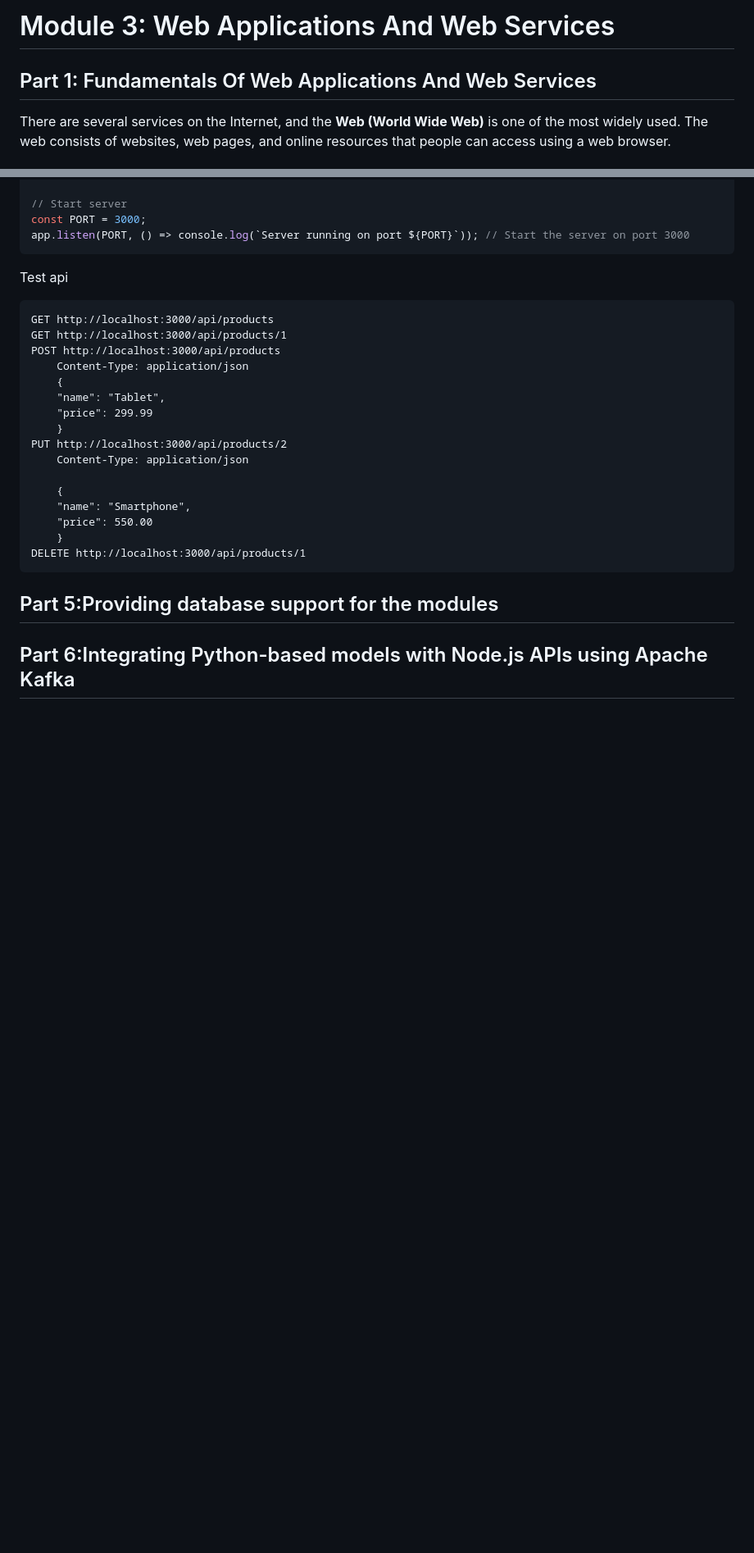
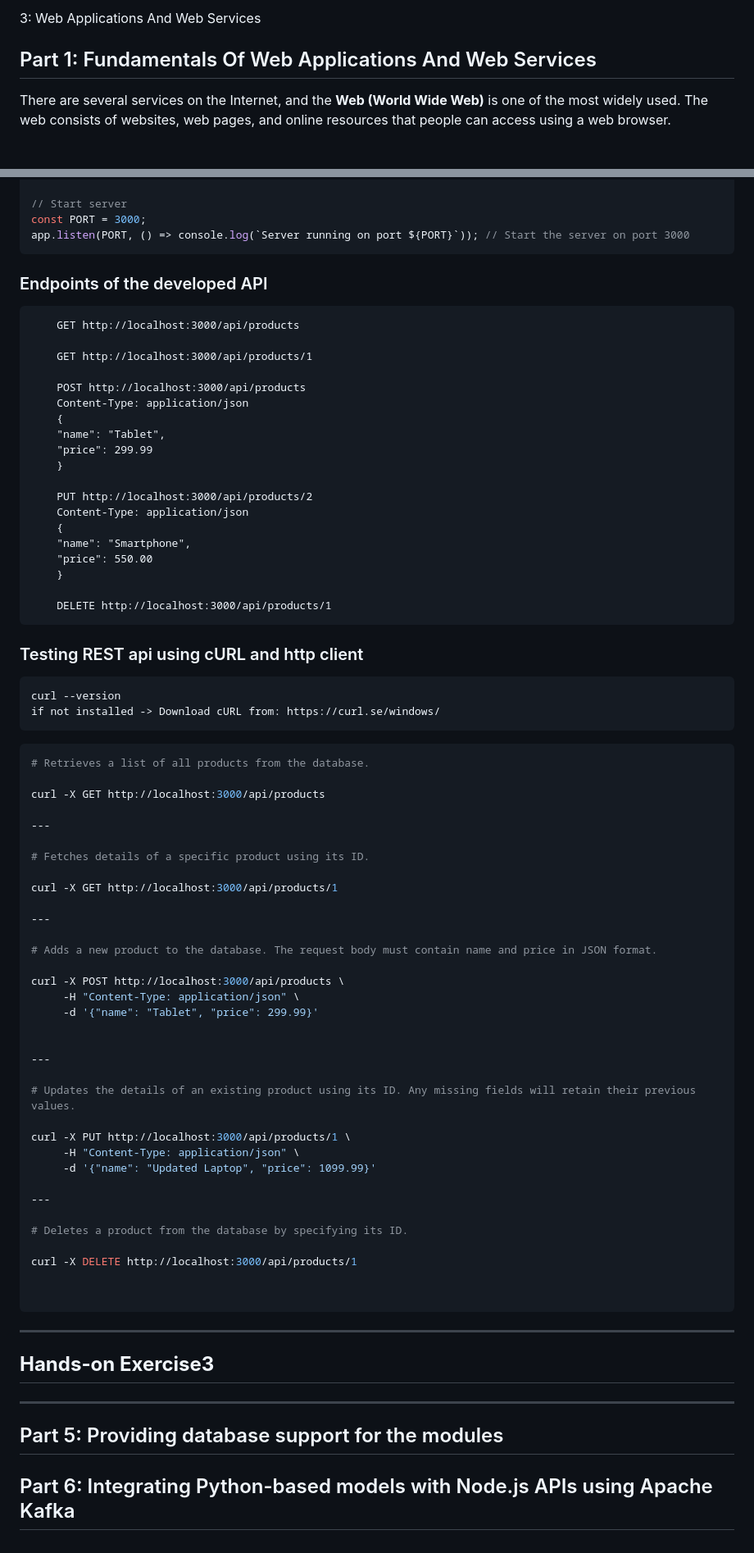
Before and after one commit to cllckn/decision-support-systems, a Markdown page: module3/README.md, 2 parts joined by grey strips. Shown: that part at 82% size. Drawn GitHub-style; blank space fills up the shorter version.

Commit message:
Module 3: Web Applications And Web Services

````diff
--- a/module3/README.md
+++ b/module3/README.md
@@ -1,4 +1,4 @@
-# Module 3: Web Applications And Web Services
+3: Web Applications And Web Services
 
 
 ## Part 1: Fundamentals Of Web Applications And Web Services
@@ -566,34 +554,86 @@ app.delete("/api/products/:id", (req, res) => {
 const PORT = 3000;
 app.listen(PORT, () => console.log(`Server running on port ${PORT}`)); // Start the server on port 3000
 ```
-Test api
 
-    GET http://localhost:3000/api/products
-    GET http://localhost:3000/api/products/1
-    POST http://localhost:3000/api/products
+### Endpoints of the developed API
+
+        GET http://localhost:3000/api/products
+
+        GET http://localhost:3000/api/products/1
+
+        POST http://localhost:3000/api/products
         Content-Type: application/json
         {
         "name": "Tablet",
         "price": 299.99
         }
-    PUT http://localhost:3000/api/products/2
+
+        PUT http://localhost:3000/api/products/2
         Content-Type: application/json
-
         {
         "name": "Smartphone",
         "price": 550.00
         }
-    DELETE http://localhost:3000/api/products/1
+
+        DELETE http://localhost:3000/api/products/1
+
+
+### Testing REST api using cURL and http client
+
+    curl --version
+    if not installed -> Download cURL from: https://curl.se/windows/
+
+
+```sh
+# Retrieves a list of all products from the database.
+
+curl -X GET http://localhost:3000/api/products
+
+---
+
+# Fetches details of a specific product using its ID.
+
+curl -X GET http://localhost:3000/api/products/1
+
+---
+
+# Adds a new product to the database. The request body must contain name and price in JSON format.
+
+curl -X POST http://localhost:3000/api/products \
+     -H "Content-Type: application/json" \
+     -d '{"name": "Tablet", "price": 299.99}'
+
+
+---
+
+# Updates the details of an existing product using its ID. Any missing fields will retain their previous values.
+
+curl -X PUT http://localhost:3000/api/products/1 \
+     -H "Content-Type: application/json" \
+     -d '{"name": "Updated Laptop", "price": 1099.99}'
+
+---
+
+# Deletes a product from the database by specifying its ID.
+
+curl -X DELETE http://localhost:3000/api/products/1
+
+
+```
 
 
 
 
+---
+## **Hands-on Exercise3**
+
+---
 
 
-## Part 5:Providing database support for the modules
+
+## Part 5: Providing database support for the modules
 
 
 
 
-
-## Part 6:Integrating Python-based models with Node.js APIs using Apache Kafka
+## Part 6: Integrating Python-based models with Node.js APIs using Apache Kafka
````
Also changed, not shown: other parts of module3/README.md (+5 -17 lines).
